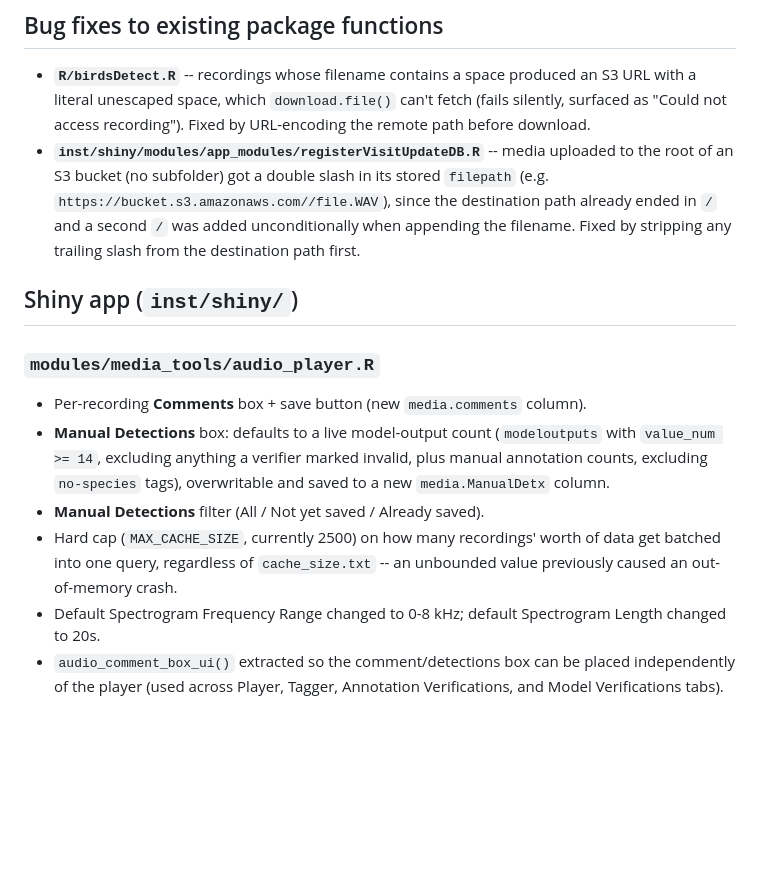
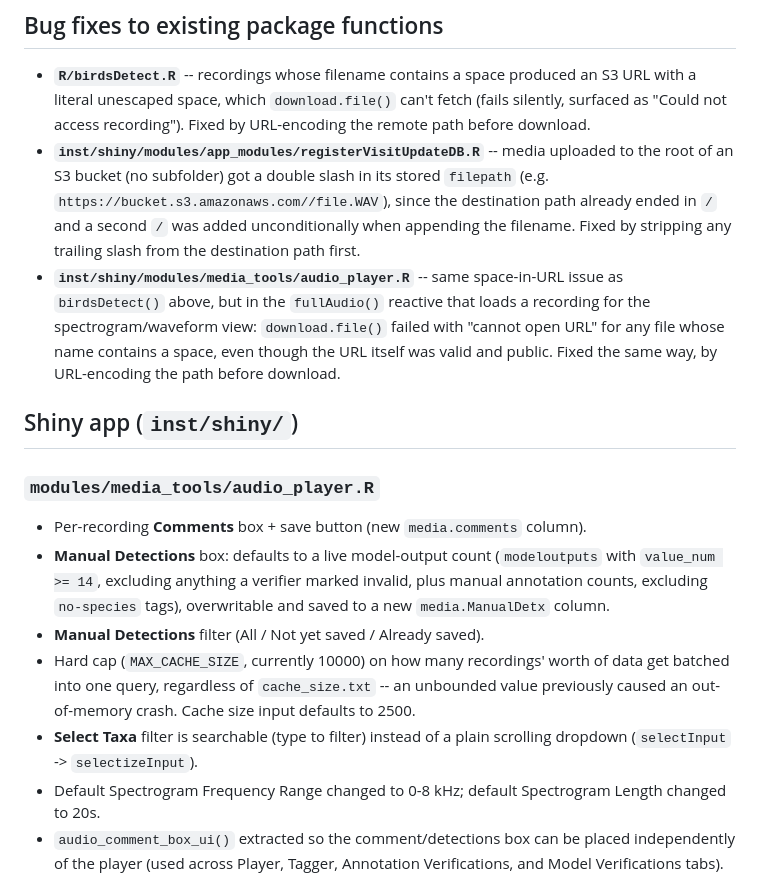
Before and after one commit to kevtolan/AMMonitor_Tolan_Version, a Markdown page: CUSTOMIZATIONS.md, the part around the change. Drawn GitHub-style; blank space fills up the shorter version.

Commit message:
Update CUSTOMIZATIONS.md with the audio player URL-encode fix, cache size, and searchable taxa filter changes

```diff
--- a/CUSTOMIZATIONS.md
+++ b/CUSTOMIZATIONS.md
@@ -63,6 +63,12 @@ since they share a calling convention:
   since the destination path already ended in `/` and a second `/` was
   added unconditionally when appending the filename. Fixed by stripping
   any trailing slash from the destination path first.
+- **`inst/shiny/modules/media_tools/audio_player.R`** -- same space-in-URL
+  issue as `birdsDetect()` above, but in the `fullAudio()` reactive that
+  loads a recording for the spectrogram/waveform view: `download.file()`
+  failed with "cannot open URL" for any file whose name contains a space,
+  even though the URL itself was valid and public. Fixed the same way, by
+  URL-encoding the path before download.
 
 ## Shiny app (`inst/shiny/`)
 
@@ -74,9 +80,12 @@ since they share a calling convention:
   marked invalid, plus manual annotation counts, excluding `no-species`
   tags), overwritable and saved to a new `media.ManualDetx` column.
 - **Manual Detections** filter (All / Not yet saved / Already saved).
-- Hard cap (`MAX_CACHE_SIZE`, currently 2500) on how many recordings' worth
+- Hard cap (`MAX_CACHE_SIZE`, currently 10000) on how many recordings' worth
   of data get batched into one query, regardless of `cache_size.txt` -- an
-  unbounded value previously caused an out-of-memory crash.
+  unbounded value previously caused an out-of-memory crash. Cache size
+  input defaults to 2500.
+- **Select Taxa** filter is searchable (type to filter) instead of a plain
+  scrolling dropdown (`selectInput` -> `selectizeInput`).
 - Default Spectrogram Frequency Range changed to 0-8 kHz; default
   Spectrogram Length changed to 20s.
 - `audio_comment_box_ui()` extracted so the comment/detections box can be
```
